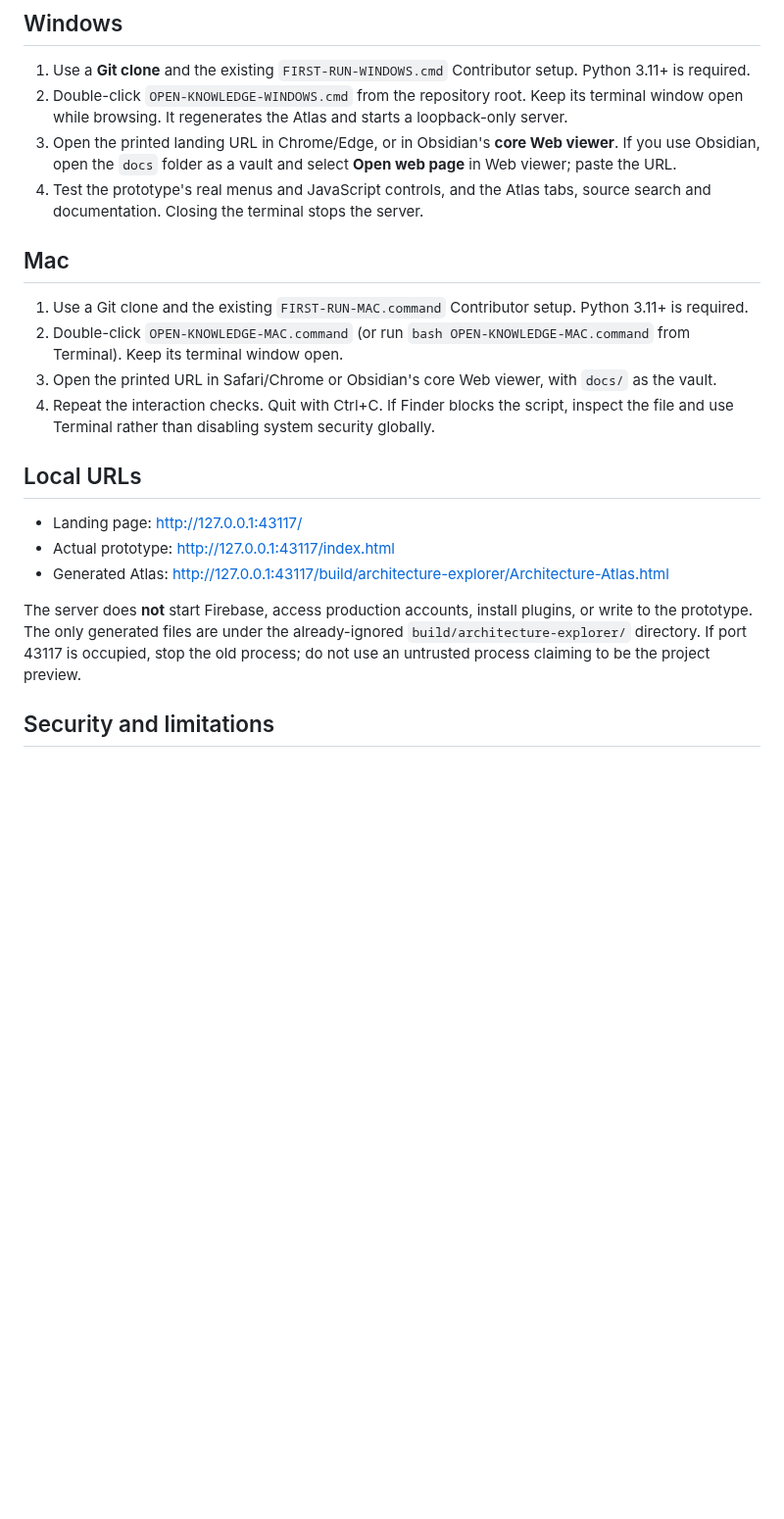
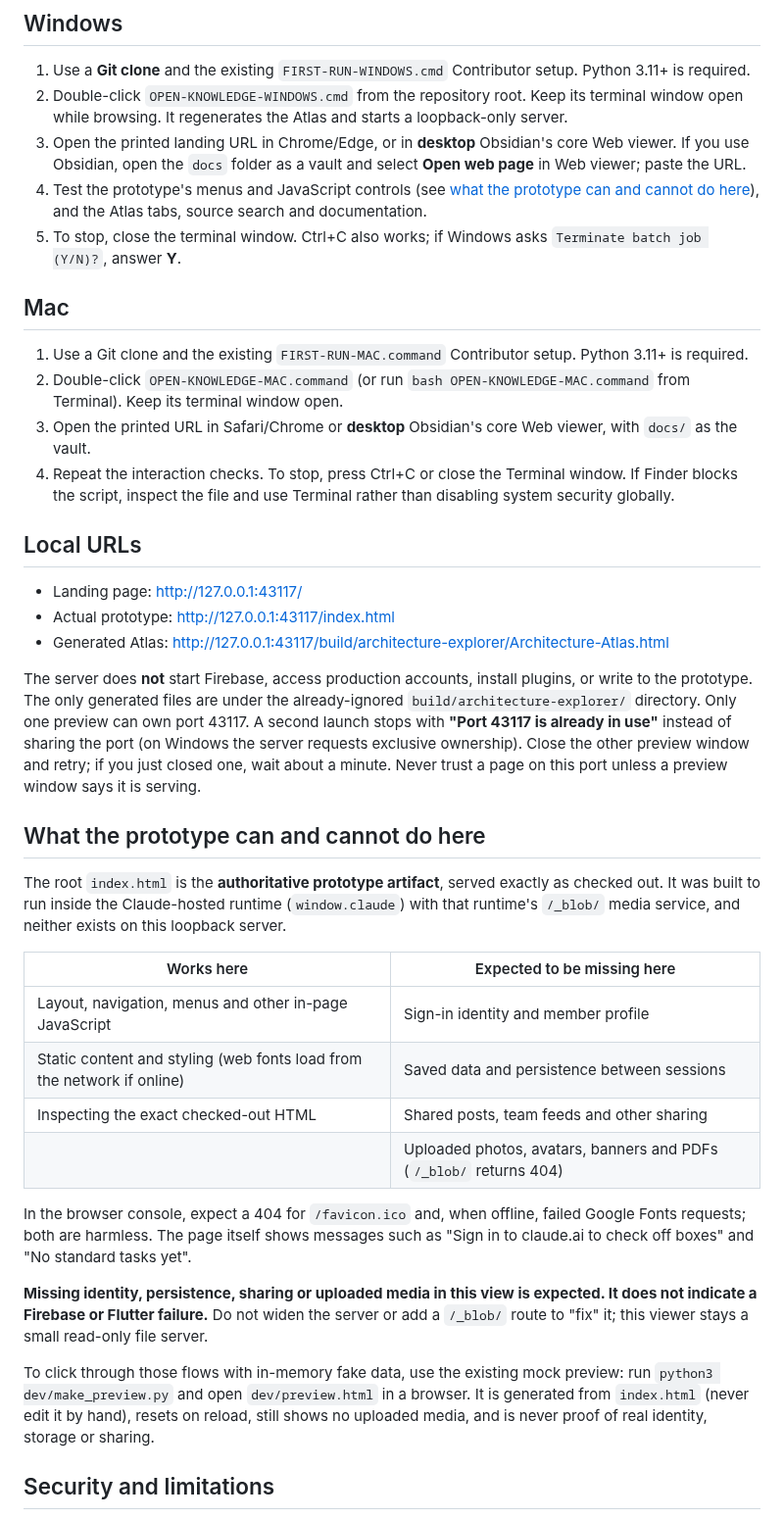
Before and after one commit to Forged-Sent/ForgedAndSentFitness, a Markdown page: docs/development/KNOWLEDGE-WORKSPACE.md, the part around one of its changes. Shown at 98% size. Rendered like a GitHub page; blank space fills up the shorter version.

Commit message:
docs(workspace): document prototype runtime limits, port ownership and stopping
The loopback preview serves the real index.html without the Claude-hosted
window.claude runtime or its /_blob/ media service (review M3). The guide now
states what works and what is expected to be missing (identity, persistence,
sharing, uploaded media), so acceptance checks it instead of reporting false
failures, and says not to add a /_blob/ route. It points to the existing
generated dev/preview.html mock for in-memory flows, notes expected console
noise (favicon 404, offline fonts), the second-launch rejection, desktop-only
Web viewer, and how to stop on Windows.

Co-Authored-By: Claude Opus 5.5 <noreply@anthropic.com>
Claude-Session: https://claude.ai/code/session_01Jxz4qznGnwPfRDEHBzvqKf

```diff
--- a/docs/development/KNOWLEDGE-WORKSPACE.md
+++ b/docs/development/KNOWLEDGE-WORKSPACE.md
@@ -13,15 +13,16 @@
 
 1. Use a **Git clone** and the existing `FIRST-RUN-WINDOWS.cmd` Contributor setup. Python 3.11+ is required.
 2. Double-click `OPEN-KNOWLEDGE-WINDOWS.cmd` from the repository root. Keep its terminal window open while browsing. It regenerates the Atlas and starts a loopback-only server.
-3. Open the printed landing URL in Chrome/Edge, or in Obsidian's **core Web viewer**. If you use Obsidian, open the `docs` folder as a vault and select **Open web page** in Web viewer; paste the URL.
-4. Test the prototype's real menus and JavaScript controls, and the Atlas tabs, source search and documentation. Closing the terminal stops the server.
+3. Open the printed landing URL in Chrome/Edge, or in **desktop** Obsidian's core Web viewer. If you use Obsidian, open the `docs` folder as a vault and select **Open web page** in Web viewer; paste the URL.
+4. Test the prototype's menus and JavaScript controls (see [what the prototype can and cannot do here](#what-the-prototype-can-and-cannot-do-here)), and the Atlas tabs, source search and documentation.
+5. To stop, close the terminal window. Ctrl+C also works; if Windows asks `Terminate batch job (Y/N)?`, answer **Y**.
 
 ## Mac
 
 1. Use a Git clone and the existing `FIRST-RUN-MAC.command` Contributor setup. Python 3.11+ is required.
 2. Double-click `OPEN-KNOWLEDGE-MAC.command` (or run `bash OPEN-KNOWLEDGE-MAC.command` from Terminal). Keep its terminal window open.
-3. Open the printed URL in Safari/Chrome or Obsidian's core Web viewer, with `docs/` as the vault.
-4. Repeat the interaction checks. Quit with Ctrl+C. If Finder blocks the script, inspect the file and use Terminal rather than disabling system security globally.
+3. Open the printed URL in Safari/Chrome or **desktop** Obsidian's core Web viewer, with `docs/` as the vault.
+4. Repeat the interaction checks. To stop, press Ctrl+C or close the Terminal window. If Finder blocks the script, inspect the file and use Terminal rather than disabling system security globally.
 
 ## Local URLs
 
@@ -29,7 +30,24 @@
 - Actual prototype: http://127.0.0.1:43117/index.html
 - Generated Atlas: http://127.0.0.1:43117/build/architecture-explorer/Architecture-Atlas.html
 
-The server does **not** start Firebase, access production accounts, install plugins, or write to the prototype. The only generated files are under the already-ignored `build/architecture-explorer/` directory. If port 43117 is occupied, stop the old process; do not use an untrusted process claiming to be the project preview.
+The server does **not** start Firebase, access production accounts, install plugins, or write to the prototype. The only generated files are under the already-ignored `build/architecture-explorer/` directory. Only one preview can own port 43117. A second launch stops with **"Port 43117 is already in use"** instead of sharing the port (on Windows the server requests exclusive ownership). Close the other preview window and retry; if you just closed one, wait about a minute. Never trust a page on this port unless a preview window says it is serving.
+
+## What the prototype can and cannot do here
+
+The root `index.html` is the **authoritative prototype artifact**, served exactly as checked out. It was built to run inside the Claude-hosted runtime (`window.claude`) with that runtime's `/_blob/` media service, and neither exists on this loopback server.
+
+| Works here | Expected to be missing here |
+|---|---|
+| Layout, navigation, menus and other in-page JavaScript | Sign-in identity and member profile |
+| Static content and styling (web fonts load from the network if online) | Saved data and persistence between sessions |
+| Inspecting the exact checked-out HTML | Shared posts, team feeds and other sharing |
+| | Uploaded photos, avatars, banners and PDFs (`/_blob/` returns 404) |
+
+In the browser console, expect a 404 for `/favicon.ico` and, when offline, failed Google Fonts requests; both are harmless. The page itself shows messages such as "Sign in to claude.ai to check off boxes" and "No standard tasks yet".
+
+**Missing identity, persistence, sharing or uploaded media in this view is expected. It does not indicate a Firebase or Flutter failure.** Do not widen the server or add a `/_blob/` route to "fix" it; this viewer stays a small read-only file server.
+
+To click through those flows with in-memory fake data, use the existing mock preview: run `python3 dev/make_preview.py` and open `dev/preview.html` in a browser. It is generated from `index.html` (never edit it by hand), resets on reload, still shows no uploaded media, and is never proof of real identity, storage or sharing.
 
 ## Security and limitations
 
```
Also changed, not shown: other parts of docs/development/KNOWLEDGE-WORKSPACE.md (+3 -3 lines).
